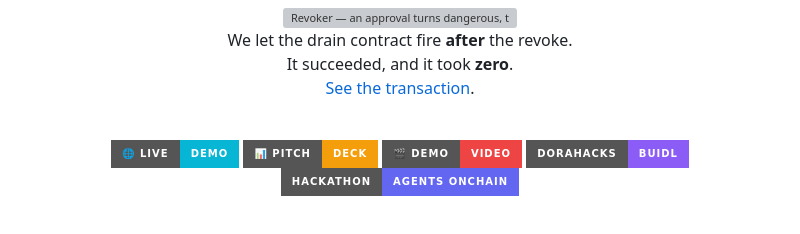
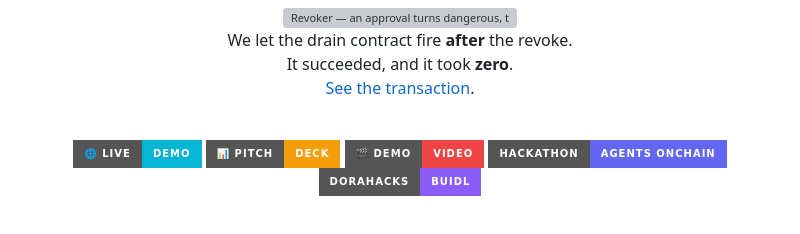
Before and after one commit to edycutjong/revoker, a Markdown page: README.md, the part around one of its changes. Rendered like a GitHub page; badges without logos; grey boxes are pictures that could not be loaded.

```diff
--- a/README.md
+++ b/README.md
@@ -18,8 +18,8 @@
   [![Live Demo](https://img.shields.io/badge/🌐_Live-Demo-06b6d4?style=for-the-badge)](https://revoker.edycu.dev)
   [![Pitch Deck](https://img.shields.io/badge/📊_Pitch-Deck-f59e0b?style=for-the-badge)](https://revoker.edycu.dev/pitch.html)
   [![Demo Video](https://img.shields.io/badge/🎬_Demo-Video-ef4444?style=for-the-badge)](https://youtu.be/6q7XvVC5nK4)
+  [![Agents Onchain](https://img.shields.io/badge/Hackathon-Agents_Onchain-6366f1?style=for-the-badge)](https://dorahacks.io/hackathon/agents-onchain)
   [![BUIDL](https://img.shields.io/badge/DoraHacks-BUIDL-8b5cf6?style=for-the-badge)](https://dorahacks.io/buidl/47528)
-  [![Agents Onchain](https://img.shields.io/badge/Hackathon-Agents_Onchain-6366f1?style=for-the-badge)](https://dorahacks.io/hackathon/agents-onchain)
 
   <br/>
 
```
Also changed, not shown: other parts of README.md (+5 -5 lines).
